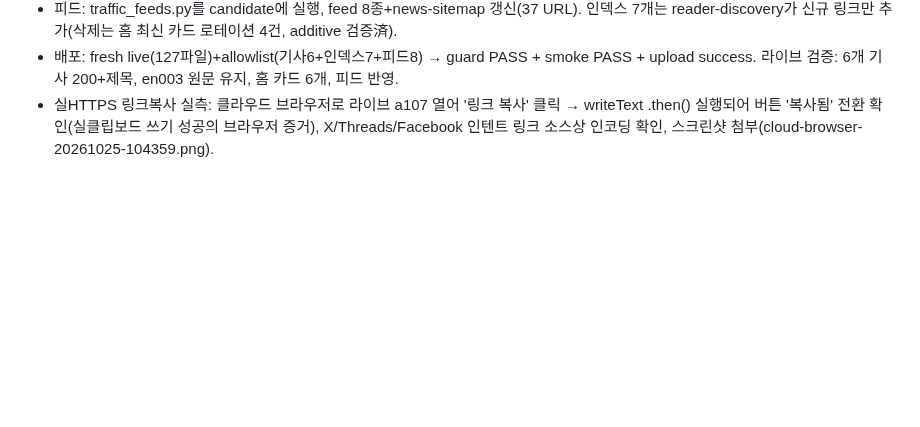
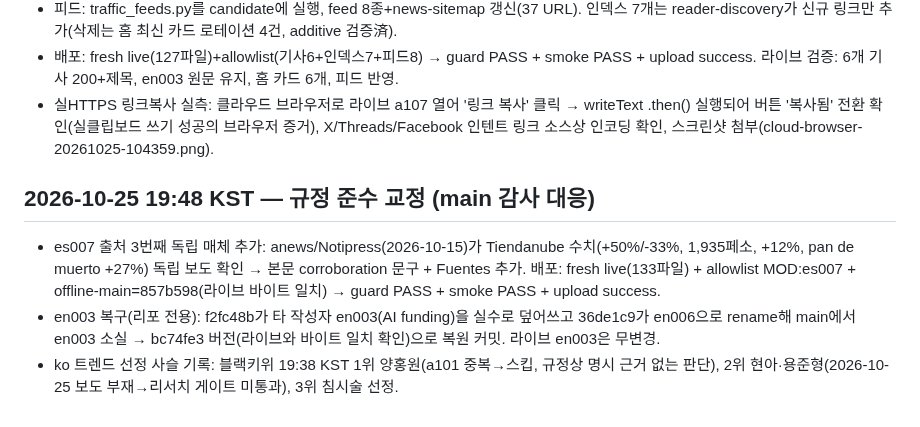
Before and after one commit to ljw0721-coder/moneycheck, a Markdown page: docs/dev-journal.md, the part around the change. Rendered like a GitHub page; blank space fills up the shorter version.

Commit message:
journal: es007 3rd source deploy + en003 restore + ko trend selection chain

```diff
--- a/docs/dev-journal.md
+++ b/docs/dev-journal.md
@@ -443,3 +443,8 @@ User 12:09:36: "그리고 너는 저녁에 글 작성할때 중국어는 중국
 - 피드: traffic_feeds.py를 candidate에 실행, feed 8종+news-sitemap 갱신(37 URL). 인덱스 7개는 reader-discovery가 신규 링크만 추가(삭제는 홈 최신 카드 로테이션 4건, additive 검증済).
 - 배포: fresh live(127파일)+allowlist(기사6+인덱스7+피드8) → guard PASS + smoke PASS + upload success. 라이브 검증: 6개 기사 200+제목, en003 원문 유지, 홈 카드 6개, 피드 반영.
 - 실HTTPS 링크복사 실측: 클라우드 브라우저로 라이브 a107 열어 '링크 복사' 클릭 → writeText .then() 실행되어 버튼 '복사됨' 전환 확인(실클립보드 쓰기 성공의 브라우저 증거), X/Threads/Facebook 인텐트 링크 소스상 인코딩 확인, 스크린샷 첨부(cloud-browser-20261025-104359.png).
+
+## 2026-10-25 19:48 KST — 규정 준수 교정 (main 감사 대응)
+- es007 출처 3번째 독립 매체 추가: anews/Notipress(2026-10-15)가 Tiendanube 수치(+50%/-33%, 1,935페소, +12%, pan de muerto +27%) 독립 보도 확인 → 본문 corroboration 문구 + Fuentes 추가. 배포: fresh live(133파일) + allowlist MOD:es007 + offline-main=857b598(라이브 바이트 일치) → guard PASS + smoke PASS + upload success.
+- en003 복구(리포 전용): f2fc48b가 타 작성자 en003(AI funding)을 실수로 덮어쓰고 36de1c9가 en006으로 rename해 main에서 en003 소실 → bc74fe3 버전(라이브와 바이트 일치 확인)으로 복원 커밋. 라이브 en003은 무변경.
+- ko 트렌드 선정 사슬 기록: 블랙키위 19:38 KST 1위 양홍원(a101 중복→스킵, 규정상 명시 근거 없는 판단), 2위 현아·용준형(2026-10-25 보도 부재→리서치 게이트 미통과), 3위 침시술 선정.
```
